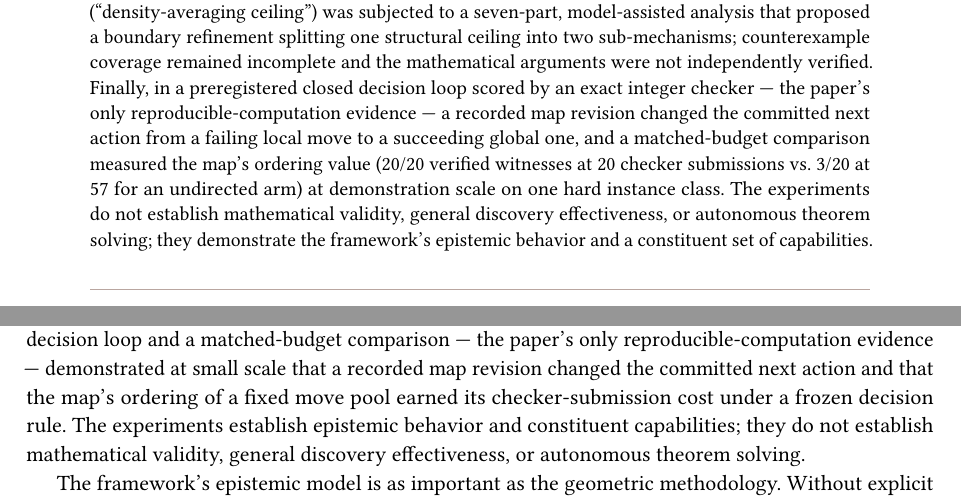
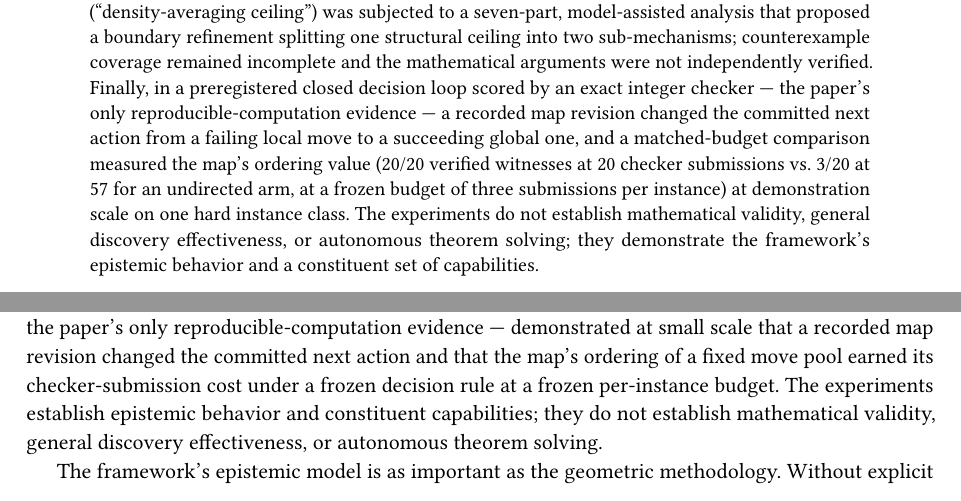
Before and after one commit to instagrim-dev/gow, a LaTeX paper (paper/geometry-of-work.tex): two parts of pages 4 and 35 of 47, joined at a grey line, cut so that both start at the same text. Compiled offline with pdfLaTeX.

Commit message:
paper: carry the budget qualifier into abstract and conclusion (fidelity-audit nit)
The Experiment E source-fidelity audit passed all 18 locations with one
nit: the abstract and conclusion stated the 20-vs-57 contrast without the
results section's budget-sensitivity caveat. Both summaries now name the
frozen budget explicitly (abstract: 'at a frozen budget of three
submissions per instance'; conclusion: 'at a frozen per-instance budget'),
so no summary location states the contrast without its strongest
conditioning variable. Tectonic clean, 0 unresolved refs.

```diff
--- a/paper/geometry-of-work.tex
+++ b/paper/geometry-of-work.tex
@@ -253,7 +253,8 @@ paper's only reproducible-computation evidence --- a recorded map revision
 changed the committed next action from a failing local move to a succeeding
 global one, and a matched-budget comparison measured the map's ordering value
 (20/20 verified witnesses at 20 checker submissions vs.\ 3/20 at 57 for an
-undirected arm) at demonstration scale on one hard instance class. The
+undirected arm, at a frozen budget of three submissions per instance) at
+demonstration scale on one hard instance class. The
 experiments do not
 establish mathematical validity, general discovery effectiveness, or autonomous
 theorem solving; they demonstrate the framework's epistemic behavior and a
@@ -2404,7 +2405,8 @@ Beyond the C4 progression, a preregistered closed decision loop and a
 matched-budget comparison --- the paper's only reproducible-computation
 evidence --- demonstrated at small scale that a recorded map revision changed
 the committed next action and that the map's ordering of a fixed move pool
-earned its checker-submission cost under a frozen decision rule.
+earned its checker-submission cost under a frozen decision rule at a frozen
+per-instance budget.
 The experiments
 establish epistemic behavior and constituent capabilities; they do not establish
 mathematical validity, general discovery effectiveness, or autonomous theorem
```
